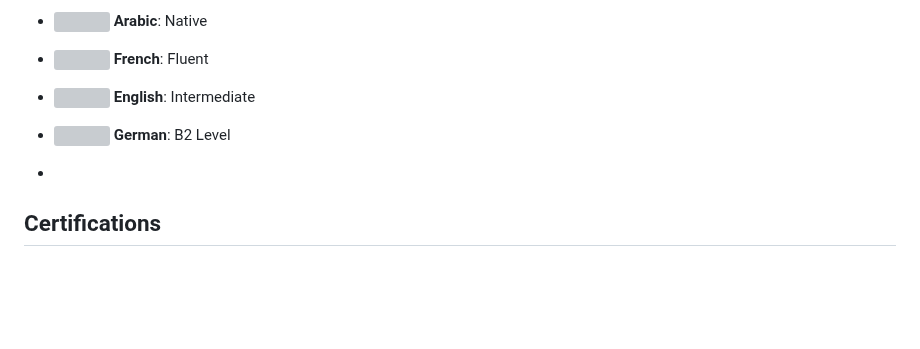
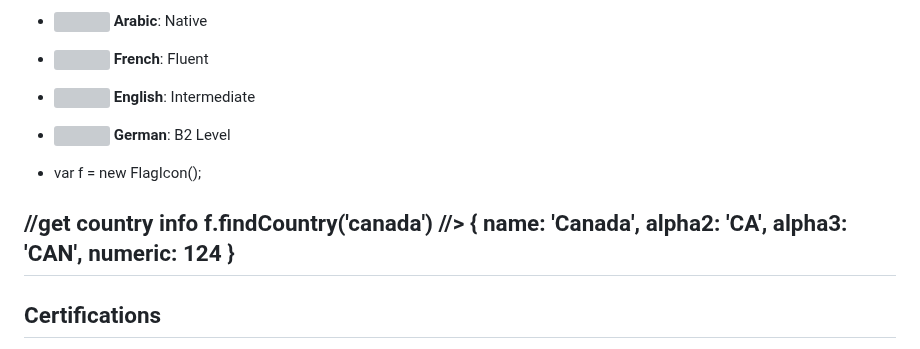
Before and after one commit to Bilal-Ettakny/Bilal-Ettakny, a Markdown page: README.md, the part around the change. Rendered like a GitHub page; blank space fills up the shorter version; grey boxes are pictures that could not be loaded.

```diff
--- a/README.md
+++ b/README.md
@@ -61,6 +61,11 @@ Experienced IT and telecommunications technician with expertise in installation,
 - <img src="https://example.com/french-icon.png" height="20"> **French**: Fluent
 - <img src="https://example.com/english-icon.png" height="20"> **English**: Intermediate
 - <img src="![image](https://github.com/user-attachments/assets/9a92ba91-55c6-48f5-b8a9-62f1f8bf7978)" height="20"> **German**: B2 Level
+- var f = new FlagIcon();
+
+//get country info
+f.findCountry('canada')
+//> { name: 'Canada', alpha2: 'CA', alpha3: 'CAN', numeric: 124 }
 -
 
 
```
